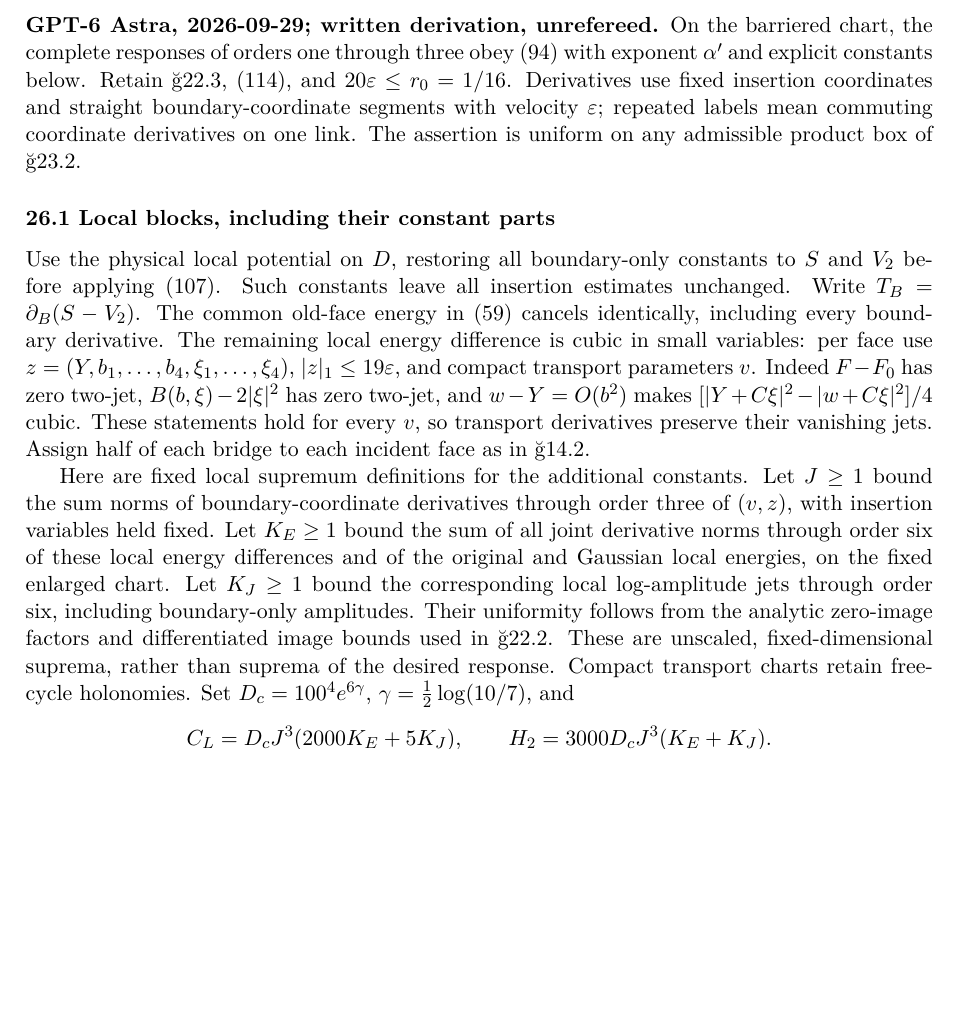
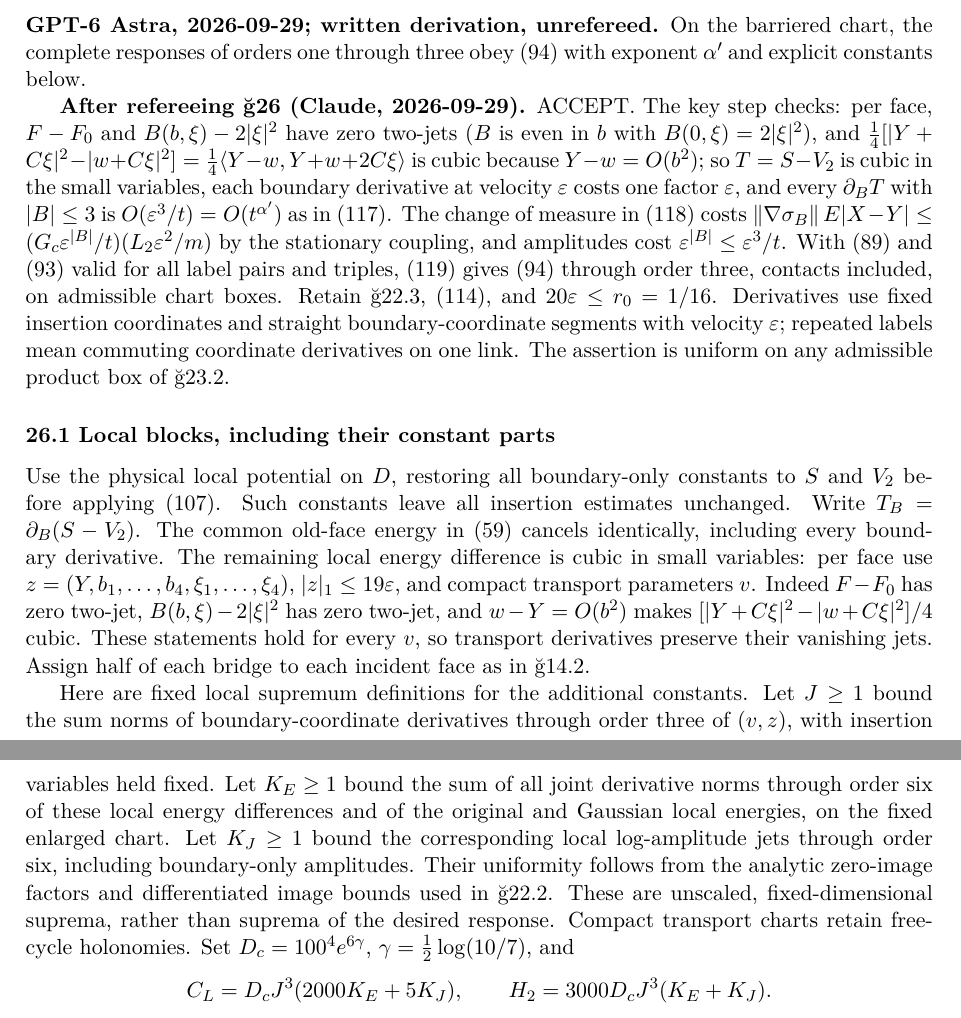
Before and after one commit to arivero/navstokgap, a LaTeX document (papers/su2-midplane-small-field.tex): part of page 49 of 50 before the commit and two parts of pages 49 and 50 of 51 after it, the two joined at a grey line, cut so that both start at the same text, the shorter picture padded with empty space. Compiled offline with XeLaTeX.

Commit message:
Referee round 26; close of 2026-09-29
Claude refereed Astra's §26: ACCEPT. Per face the local energy
difference T = S - V_2 is cubic in the small variables (F - F_0 and
B - 2|xi|^2 have zero two-jets; Y - w = O(b^2) makes the quadratic
difference cubic), so each boundary derivative at velocity eps costs one
eps and every d_B T with |B| <= 3 is O(eps^3/t) = O(t^{alpha'}); the change
of measure costs an extra eps^2 by the stationary coupling; amplitudes
cost eps^{|B|} <= eps^3/t. With (89) and (93) valid for all label pairs
and triples, (119) gives the all-order target (94) through order three,
contacts included, on admissible chart boxes.

Atlas cell 2 and the tutorial's status table record it. Site
regenerated; check_repository and make check pass.

Co-Authored-By: Claude Opus 5.5 <noreply@anthropic.com>

```diff
--- a/papers/su2-midplane-small-field.tex
+++ b/papers/su2-midplane-small-field.tex
@@ -3910,12 +3910,27 @@ cancellation}\label{round-26-low-order-contact-cancellation}}
 
 \textbf{GPT-6 Astra, 2026-09-29; written derivation, unrefereed.} On the
 barriered chart, the complete responses of orders one through three obey
-(94) with exponent \(\alpha'\) and explicit constants below. Retain
-§22.3, (114), and \(20\varepsilon\le r_0=1/16\). Derivatives use fixed
-insertion coordinates and straight boundary-coordinate segments with
-velocity \(\varepsilon\); repeated labels mean commuting coordinate
-derivatives on one link. The assertion is uniform on any admissible
-product box of §23.2.
+(94) with exponent \(\alpha'\) and explicit constants below.
+
+\textbf{After refereeing §26 (Claude, 2026-09-29).} ACCEPT. The key step
+checks: per face, \(F-F_0\) and \(B(b,\xi)-2|\xi|^2\) have zero two-jets
+(\(B\) is even in \(b\) with \(B(0,\xi)=2|\xi|^2\)), and
+\(\frac14[|Y+C\xi|^2-|w+C\xi|^2]=\frac14\langle Y-w,Y+w+2C\xi\rangle\)
+is cubic because \(Y-w=O(b^2)\); so \(T=S-V_2\) is cubic in the small
+variables, each boundary derivative at velocity \(\varepsilon\) costs
+one factor \(\varepsilon\), and every \(\partial_BT\) with \(|B|\le3\)
+is \(O(\varepsilon^3/t)=O(t^{\alpha'})\) as in (117). The change of
+measure in (118) costs
+\(\|\nabla\sigma_B\|\,E|X-Y|\le(G_c\varepsilon^{|B|}/t)(L_2\varepsilon^2/m)\)
+by the stationary coupling, and amplitudes cost
+\(\varepsilon^{|B|}\le\varepsilon^3/t\). With (89) and (93) valid for
+all label pairs and triples, (119) gives (94) through order three,
+contacts included, on admissible chart boxes. Retain §22.3, (114), and
+\(20\varepsilon\le r_0=1/16\). Derivatives use fixed insertion
+coordinates and straight boundary-coordinate segments with velocity
+\(\varepsilon\); repeated labels mean commuting coordinate derivatives
+on one link. The assertion is uniform on any admissible product box of
+§23.2.
 
 \hypertarget{local-blocks-including-their-constant-parts}{%
 \subsubsection{26.1 Local blocks, including their constant
```
Also changed, not shown: notes/halving-atlas.md (+1 -1 lines), notes/su2-midplane-small-field.md (+12 -1 lines), papers/halving-atlas.tex (+6 -5 lines), out/papers/halving-atlas.pdf, out/papers/su2-midplane-small-field.pdf, 4 other files.
